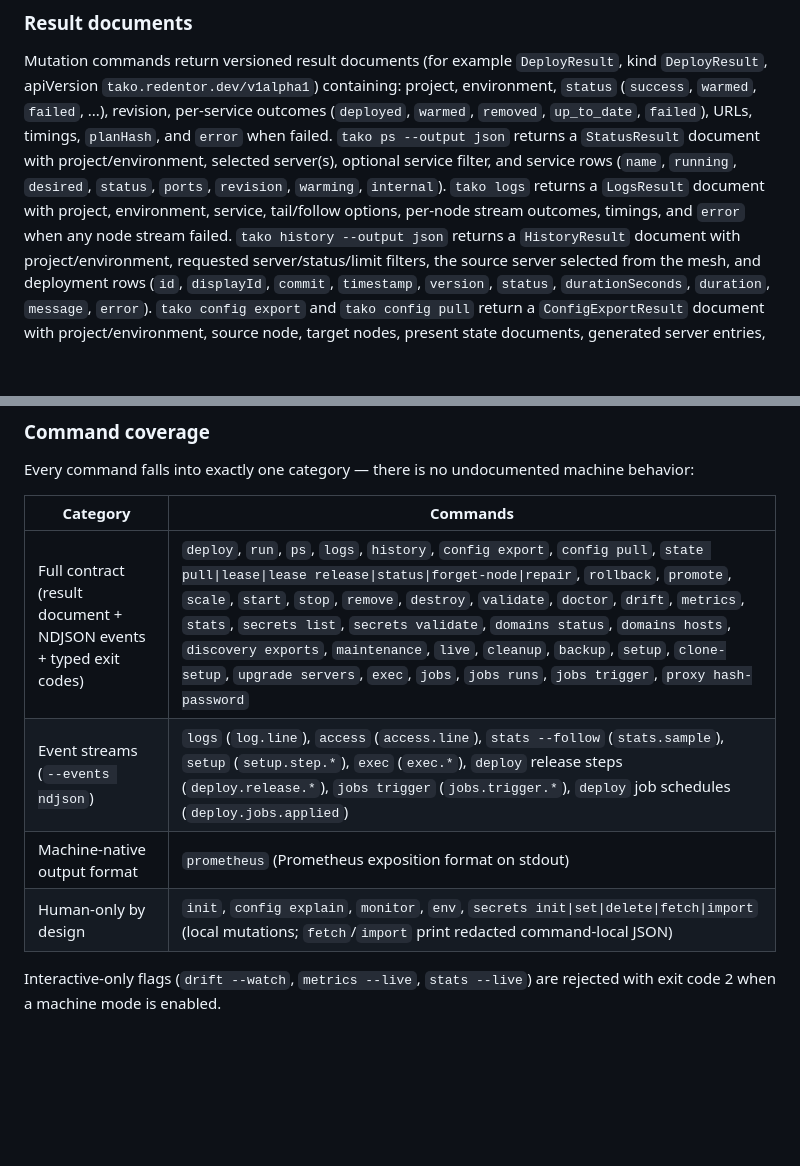
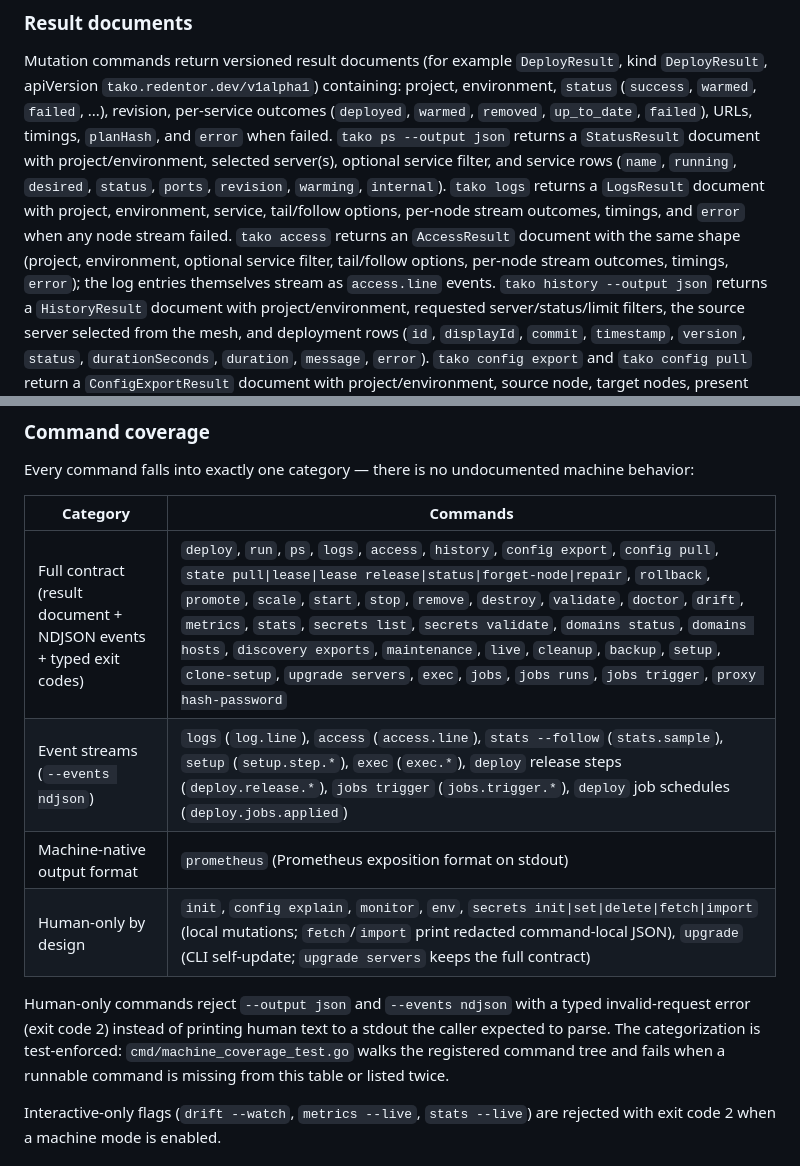
Before and after one commit to redentordev/tako-cli, a Markdown page: docs/MACHINE-INTERFACE.md, 2 parts joined by grey strips. Rendered like a GitHub page; blank space fills up the shorter version.

Commit message:
docs: update machine-interface command coverage
Promote access to the full-contract row, classify the upgrade
self-update as human-only, document the machine-mode rejection for
human-only commands, and describe the AccessResult document.

```diff
--- a/docs/MACHINE-INTERFACE.md
+++ b/docs/MACHINE-INTERFACE.md
@@ -96,6 +96,10 @@ service filter, and service rows (`name`, `running`, `desired`, `status`,
 `ports`, `revision`, `warming`, `internal`). `tako logs` returns a
 `LogsResult` document with project, environment, service, tail/follow options,
 per-node stream outcomes, timings, and `error` when any node stream failed.
+`tako access` returns an `AccessResult` document with the same shape (project,
+environment, optional service filter, tail/follow options, per-node stream
+outcomes, timings, `error`); the log entries themselves stream as
+`access.line` events.
 `tako history --output json` returns a `HistoryResult` document with
 project/environment, requested server/status/limit filters, the source server
 selected from the mesh, and deployment rows (`id`, `displayId`, `commit`,
@@ -303,10 +307,16 @@ machine behavior:
 
 | Category | Commands |
 | -------- | -------- |
-| Full contract (result document + NDJSON events + typed exit codes) | `deploy`, `run`, `ps`, `logs`, `history`, `config export`, `config pull`, `state pull\|lease\|lease release\|status\|forget-node\|repair`, `rollback`, `promote`, `scale`, `start`, `stop`, `remove`, `destroy`, `validate`, `doctor`, `drift`, `metrics`, `stats`, `secrets list`, `secrets validate`, `domains status`, `domains hosts`, `discovery exports`, `maintenance`, `live`, `cleanup`, `backup`, `setup`, `clone-setup`, `upgrade servers`, `exec`, `jobs`, `jobs runs`, `jobs trigger`, `proxy hash-password` |
+| Full contract (result document + NDJSON events + typed exit codes) | `deploy`, `run`, `ps`, `logs`, `access`, `history`, `config export`, `config pull`, `state pull\|lease\|lease release\|status\|forget-node\|repair`, `rollback`, `promote`, `scale`, `start`, `stop`, `remove`, `destroy`, `validate`, `doctor`, `drift`, `metrics`, `stats`, `secrets list`, `secrets validate`, `domains status`, `domains hosts`, `discovery exports`, `maintenance`, `live`, `cleanup`, `backup`, `setup`, `clone-setup`, `upgrade servers`, `exec`, `jobs`, `jobs runs`, `jobs trigger`, `proxy hash-password` |
 | Event streams (`--events ndjson`) | `logs` (`log.line`), `access` (`access.line`), `stats --follow` (`stats.sample`), `setup` (`setup.step.*`), `exec` (`exec.*`), `deploy` release steps (`deploy.release.*`), `jobs trigger` (`jobs.trigger.*`), `deploy` job schedules (`deploy.jobs.applied`) |
 | Machine-native output format | `prometheus` (Prometheus exposition format on stdout) |
-| Human-only by design | `init`, `config explain`, `monitor`, `env`, `secrets init\|set\|delete\|fetch\|import` (local mutations; `fetch`/`import` print redacted command-local JSON) |
+| Human-only by design | `init`, `config explain`, `monitor`, `env`, `secrets init\|set\|delete\|fetch\|import` (local mutations; `fetch`/`import` print redacted command-local JSON), `upgrade` (CLI self-update; `upgrade servers` keeps the full contract) |
+
+Human-only commands reject `--output json` and `--events ndjson` with a
+typed invalid-request error (exit code 2) instead of printing human text to
+a stdout the caller expected to parse. The categorization is test-enforced:
+`cmd/machine_coverage_test.go` walks the registered command tree and fails
+when a runnable command is missing from this table or listed twice.
 
 Interactive-only flags (`drift --watch`, `metrics --live`, `stats --live`)
 are rejected with exit code 2 when a machine mode is enabled.
```
